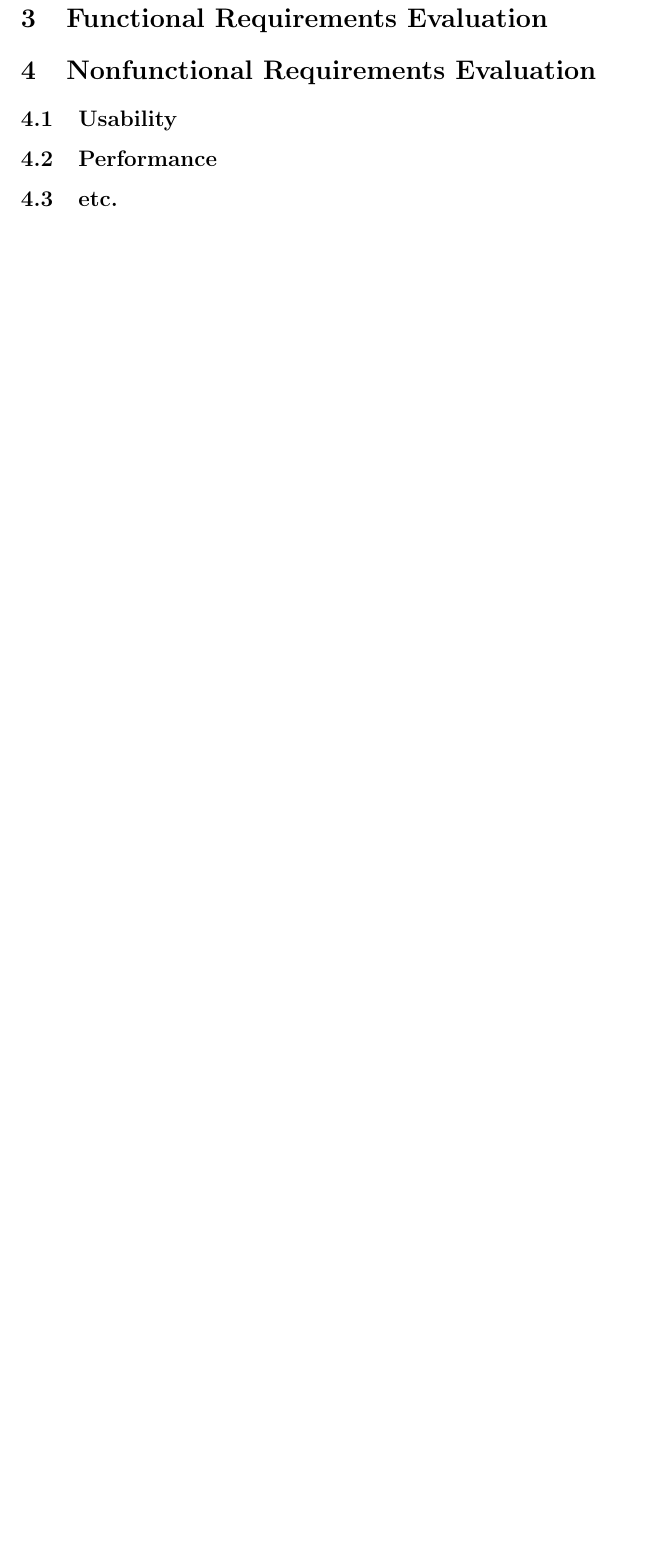
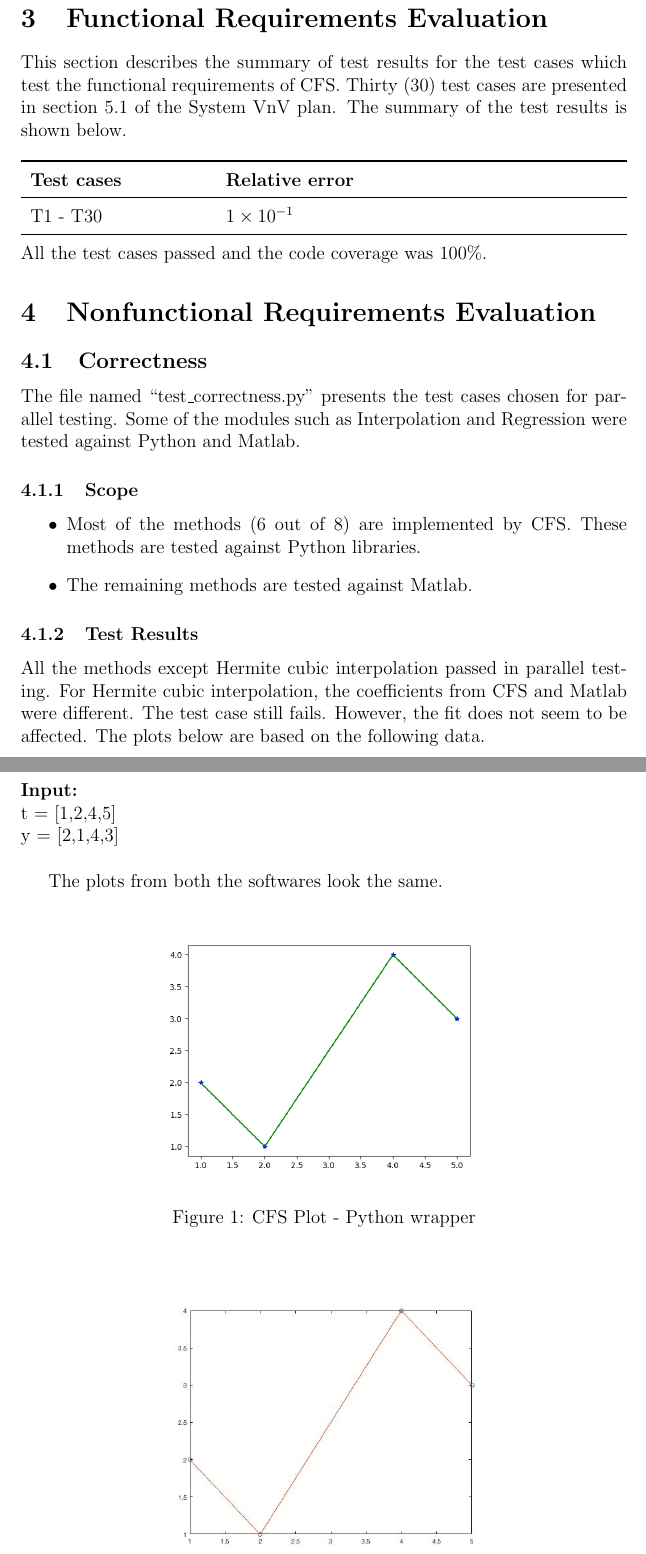
Before and after one commit to Malavika-Srinivasan/CAS741, a LaTeX document (docs/VnVReport/SystVnVReport/SystVnVReport.tex): part of page 5 of 5 before the commit and two parts of pages 5 and 6 of 10 after it, the two joined at a grey line, cut so that both start at the same text, the shorter picture padded with empty space. Compiled offline with pdfLaTeX.

Commit message:
Adding System VnV report

```diff
--- a/docs/VnVReport/SystVnVReport/SystVnVReport.tex
+++ b/docs/VnVReport/SystVnVReport/SystVnVReport.tex
@@ -1,7 +1,9 @@
 \documentclass[12pt, titlepage]{article}
-
+\newcommand{\famname}{CFS}
 \usepackage{booktabs}
 \usepackage{tabularx}
+\usepackage{longtable}
+\usepackage{graphicx}
 \usepackage{hyperref}
 \hypersetup{
     colorlinks,
@@ -61,14 +65,73 @@ Date 2 & 1.1 & Notes\\
 
 \pagenumbering{arabic}
 
-This document ...
+This document represents the test report of the system Verification and
+validation plan of \famname{}.
 
 \section{Functional Requirements Evaluation}
 
+This section describes the summary of test results for the test cases
+which
+test the functional requirements of \famname{}. Thirty ($30$) test cases
+are
+presented in section 5.1 of the System VnV plan. The summary of the test
+results is shown below.
+~\newline
+~\newline
+\begin{tabularx}{\textwidth}{p{4cm}p{4cm}}
+	\toprule {\bf Test cases} & {\bf Relative error}\\
+	\midrule
+	T1 - T30 & $1 \times 10^{-1}$ \\
+	\bottomrule
+\end{tabularx}
+~\newline
+\noindent All the test cases passed and the code coverage was 100\%.
+
+
+
 \section{Nonfunctional Requirements Evaluation}
 
-\subsection{Usability}
+\subsection{Correctness}
 
-\subsection{Performance}
+The file named ``test\_correctness.py'' presents the test cases chosen
+for parallel testing. Some of the modules such as Interpolation and
+Regression
+were tested against Python and Matlab.
 
-\subsection{etc.}
+\subsubsection{Scope}
+
+\begin{itemize}
+	\item Most of the methods ($6$ out of $8$) are implemented by
+	\famname{}.
+	These methods are tested against Python libraries.
+	\item The remaining methods are tested against Matlab.
+\end{itemize}
+
+\subsubsection{Test Results}
+
+All the methods except Hermite cubic interpolation passed in parallel
+testing.
+For Hermite cubic interpolation, the coefficients from \famname{} and
+Matlab
+were different. The test case still fails. However, the fit does not seem
+to be
+affected. The plots below are based on the following data. \\
+
+\noindent \textbf{Input:}\\
+t = [1,2,4,5]\\
+y = [2,1,4,3]\\
+
+The plots from both the softwares look the same.
+
+\begin{figure}[h!]
+	\begin{center}
+		\includegraphics[width=0.6\textwidth]{PythonPlot.png}
+		\caption{CFS Plot - Python wrapper}
+		\label{Fig_Python}
+	\end{center}
+\end{figure}
+
+\begin{figure}[h!]
+	\begin{center}
+		\includegraphics[width=0.6\textwidth]{Matlab.jpg}
+		\caption{Matlab Plot}
```
Also changed, not shown: docs/VnVReport/SystVnVReport/Matlab.jpg (added), docs/VnVReport/SystVnVReport/PythonPlot.png (added), docs/VnVReport/SystVnVReport/SystVnVReport.pdf, docs/VnVReport/SystVnVReport/SystVnVReport.tex (132 more changed lines).
